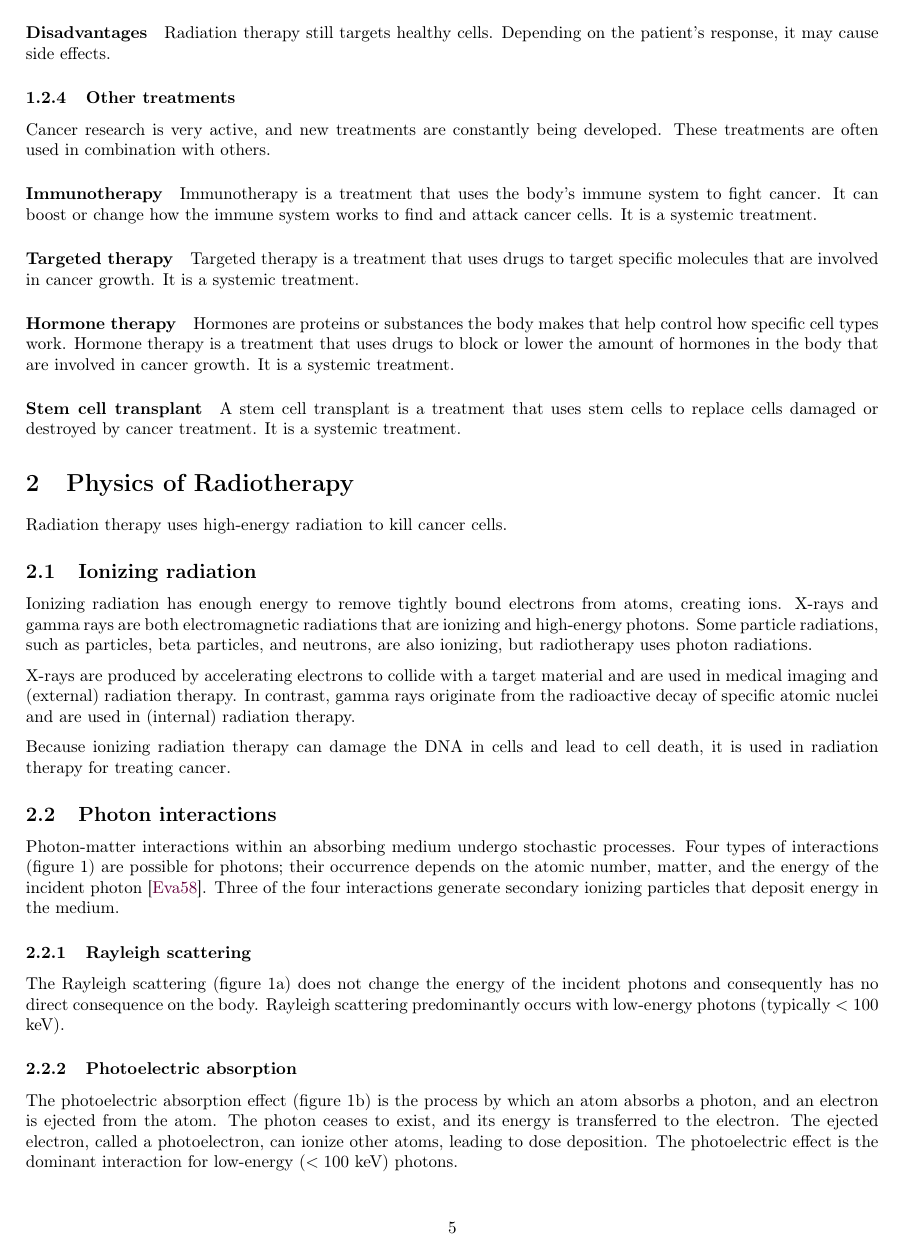
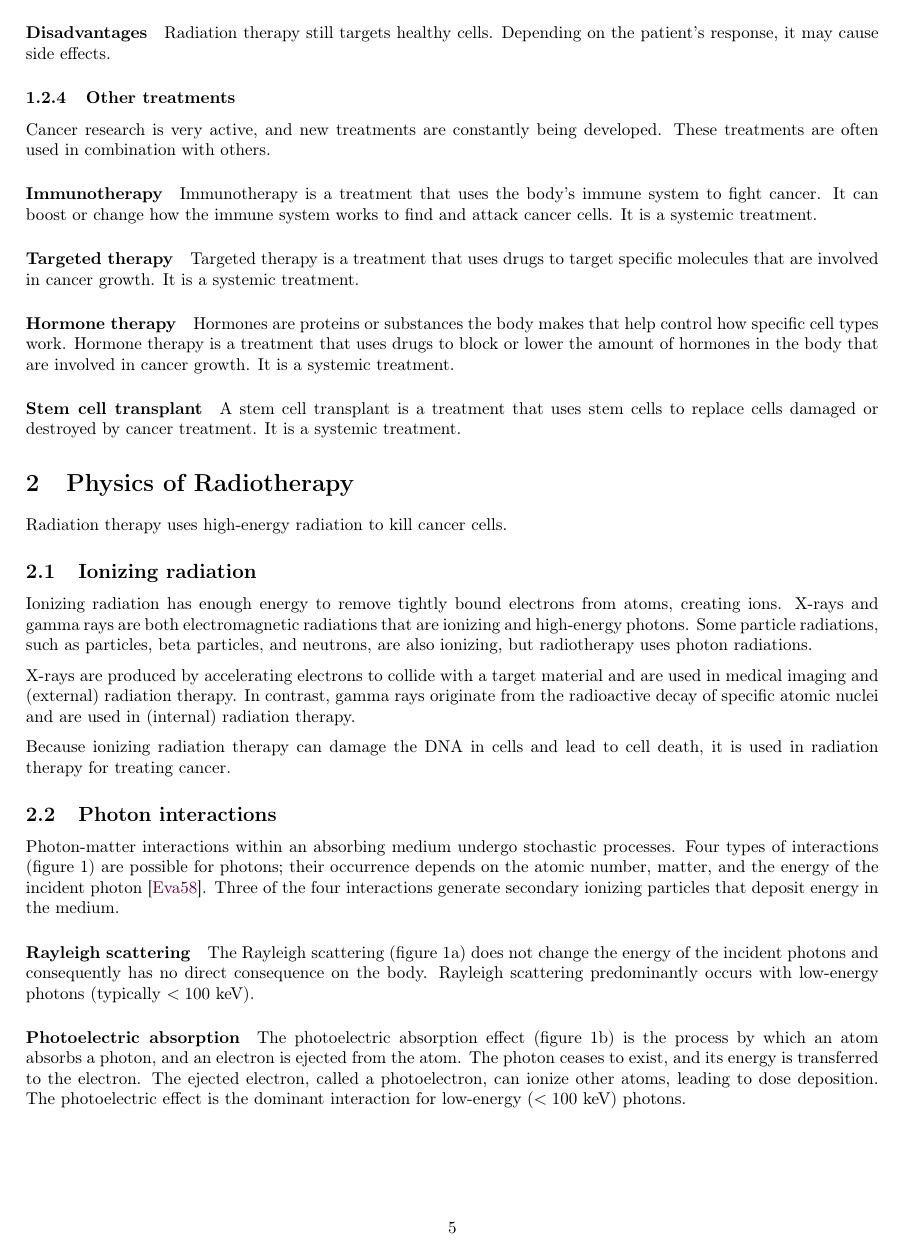
Before and after one commit to pauldubois98/PhD, a LaTeX paper (1_background/1_main.tex, which reads 1_background/1_content.tex): page 5 of 21. Compiled offline with pdfLaTeX.

Commit message:
changed subsubsection to paragraph

```diff
--- a/1_background/1_content.tex
+++ b/1_background/1_content.tex
@@ -184,11 +184,11 @@ Photon-matter interactions within an absorbing medium undergo stochastic process
 Four types of interactions (figure \ref{fig:photon_interactions}) are possible for photons; their occurrence depends on the atomic number, matter, and the energy of the incident photon \cite{Evans1958}.
 Three of the four interactions generate secondary ionizing particles that deposit energy in the medium.
 
-\subsubsection{Rayleigh scattering}
+\paragraph{Rayleigh scattering}
 The Rayleigh scattering (figure \ref{fig:Rayleigh_diffusion}) does not change the energy of the incident photons and consequently has no direct consequence on the body.
 Rayleigh scattering predominantly occurs with low-energy photons (typically $ < 100$ keV).
 
-\subsubsection{Photoelectric absorption}
+\paragraph{Photoelectric absorption}
 The photoelectric absorption effect (figure \ref{fig:photoelectric_absorption}) is the process by which an atom absorbs a photon, and an electron is ejected from the atom.
 The photon ceases to exist, and its energy is transferred to the electron.
 The ejected electron, called a photoelectron, can ionize other atoms, leading to dose deposition.
@@ -200,3 +200,4 @@ The photon is scattered at an angle, and part of its energy is transferred to th
 The emitted electron is called a Compton electron, which can ionize other atoms, leading to dose deposition.
 Compton scattering is the dominant interaction for medium-energy ($\approx 0.1$ to $\approx 10$ MeV) photons.
 
+\paragraph{Pair production}
```
Also changed, not shown: 1_background/1_content.tex (3 more changed lines).
